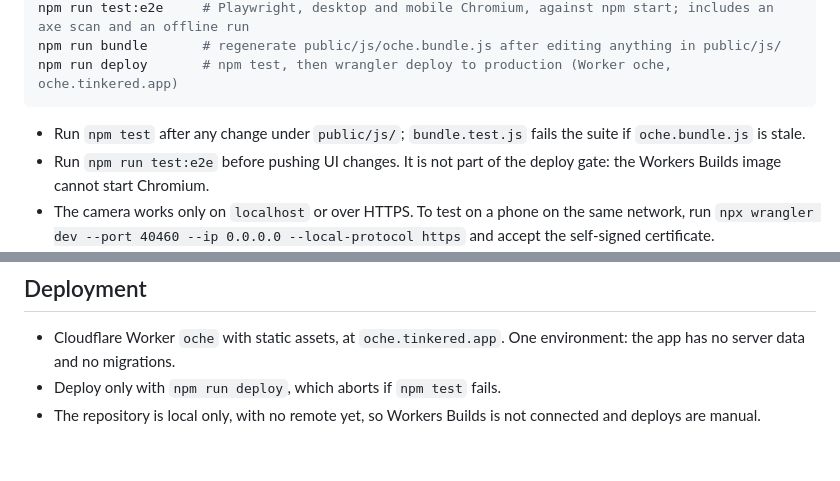
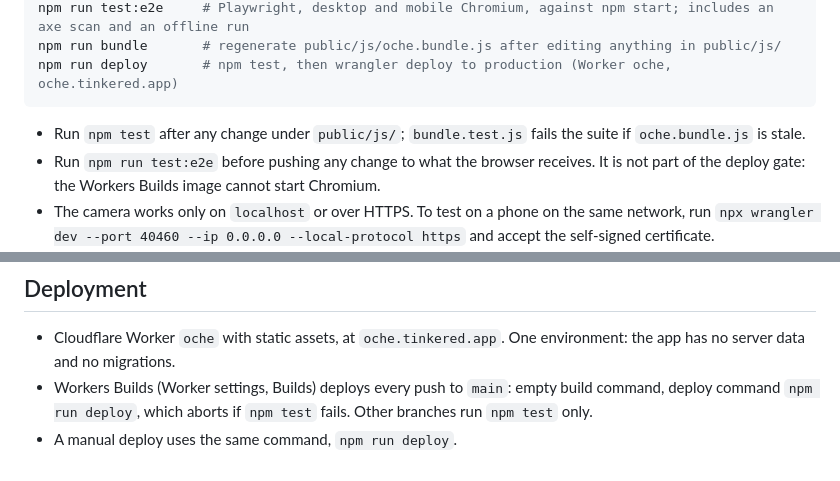
Before and after one commit to tinkered-apps/Oche, a Markdown page: AGENTS.md, 2 parts joined by grey strips. Rendered like a GitHub page.

Commit message:
docs: deployments run through Workers Builds
The repository now has a GitHub remote, so AGENTS.md describes the push-to-main deploy instead of a local-only repository.

Co-Authored-By: Claude Opus 5.5 <noreply@anthropic.com>

````diff
--- a/AGENTS.md
+++ b/AGENTS.md
@@ -13,7 +13,7 @@ npm run deploy       # npm test, then wrangler deploy to production (Worker oche
 ```
 
 - Run `npm test` after any change under `public/js/`; `bundle.test.js` fails the suite if `oche.bundle.js` is stale.
-- Run `npm run test:e2e` before pushing UI changes. It is not part of the deploy gate: the Workers Builds image cannot start Chromium.
+- Run `npm run test:e2e` before pushing any change to what the browser receives. It is not part of the deploy gate: the Workers Builds image cannot start Chromium.
 - The camera works only on `localhost` or over HTTPS. To test on a phone on the same network, run `npx wrangler dev --port 40460 --ip 0.0.0.0 --local-protocol https` and accept the self-signed certificate.
 - `allowScripts` in `package.json` pins the `esbuild` and `workerd` versions whose install scripts npm may run. Update it when a Wrangler upgrade changes those versions.
 - `public/index.html` also runs straight from disk (`file://`) through the bundle; that is the only reason the bundle exists.
@@ -67,5 +67,5 @@ wrangler.jsonc       Cloudflare deployment (static assets from public/)
 ## Deployment
 
 - Cloudflare Worker `oche` with static assets, at `oche.tinkered.app`. One environment: the app has no server data and no migrations.
-- Deploy only with `npm run deploy`, which aborts if `npm test` fails.
-- The repository is local only, with no remote yet, so Workers Builds is not connected and deploys are manual.
+- Workers Builds (Worker settings, Builds) deploys every push to `main`: empty build command, deploy command `npm run deploy`, which aborts if `npm test` fails. Other branches run `npm test` only.
+- A manual deploy uses the same command, `npm run deploy`.
````
